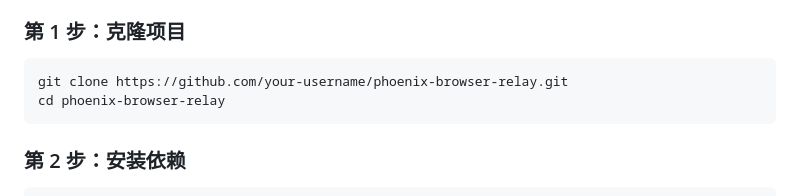
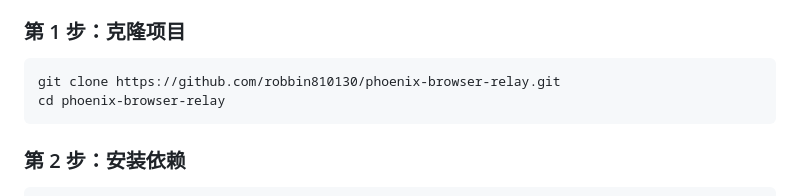
Before and after one commit to robbin810130/laoliu-browser-relay, a Markdown page: README.md, the part around the change. Rendered like a GitHub page.

Commit message:
📝 Update repo URL in README

````diff
--- a/README.md
+++ b/README.md
@@ -54,7 +54,7 @@
 ### 第 1 步：克隆项目
 
 ```bash
-git clone https://github.com/your-username/phoenix-browser-relay.git
+git clone https://github.com/robbin810130/phoenix-browser-relay.git
 cd phoenix-browser-relay
 ```
 
````
